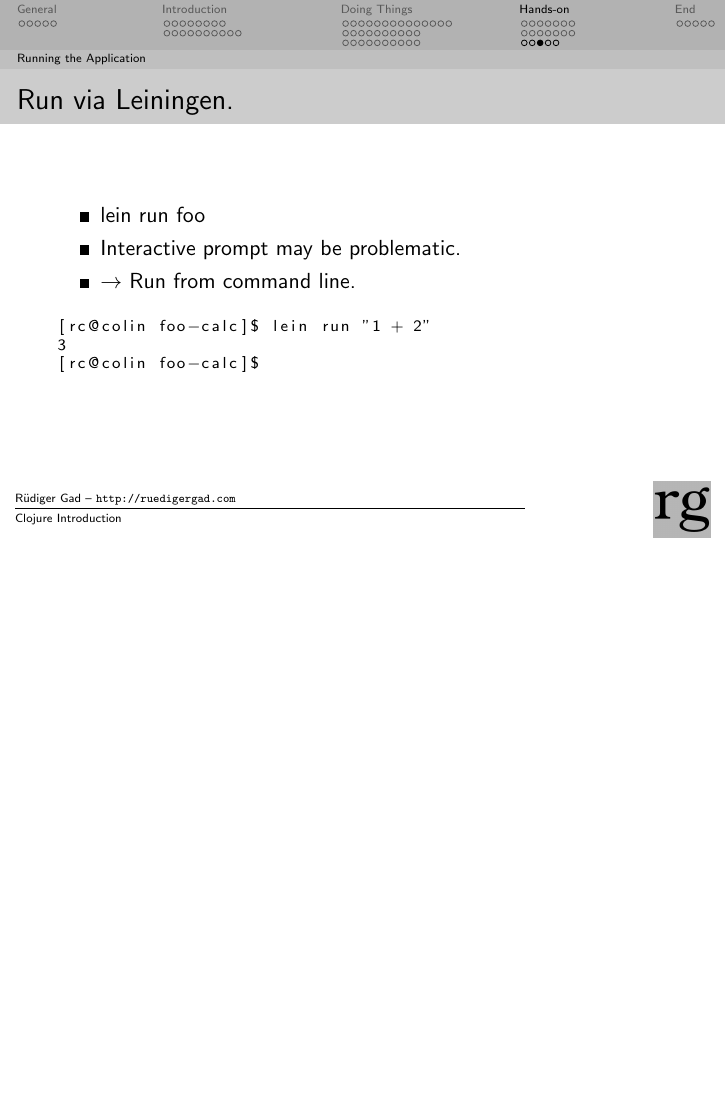
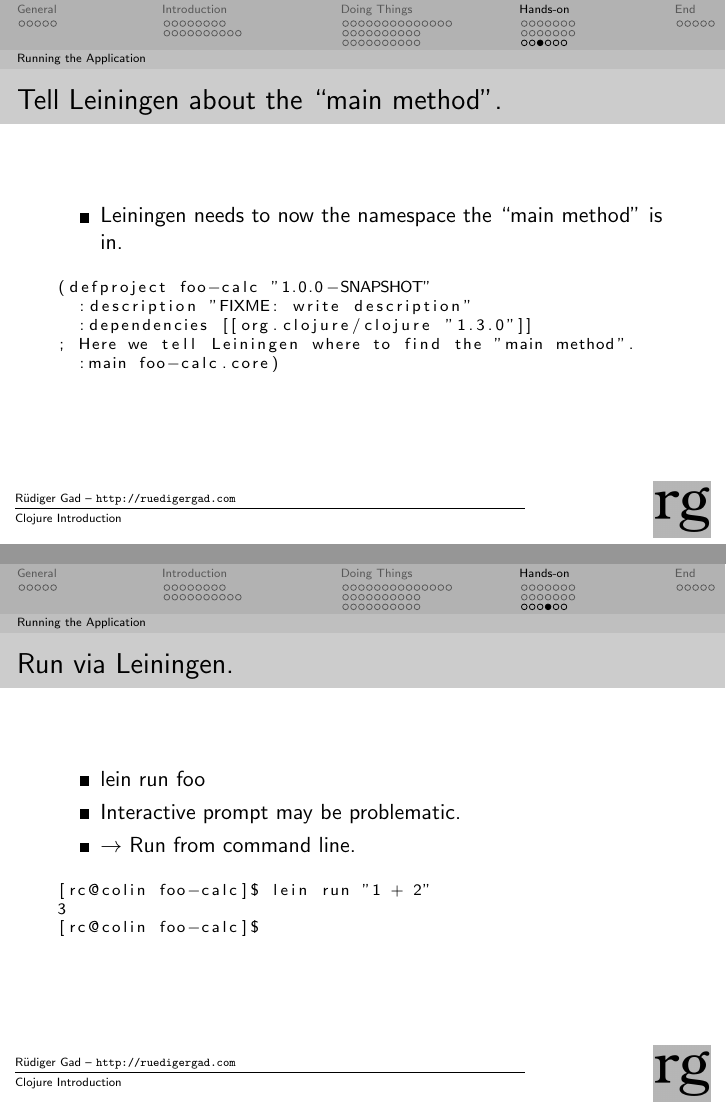
Before and after one commit to ruedigergad/clojure-by-example, LaTeX slides (presentation/introduction/presentation.tex): page 80 of 89 before the commit and pages 80 and 81 of 90 after it, the two joined at a grey line, the shorter picture padded with empty space. The pictures show the PDF file presentation/introduction/presentation.pdf that the author committed with the source.

Commit message:
Add slide about adding :main to the Leiningen project.clj file.

```diff
--- a/presentation/introduction/presentation.tex
+++ b/presentation/introduction/presentation.tex
@@ -1279,6 +1279,20 @@ Ran 1 tests containing 1 assertions.
 \end{frame}
 
 \begin{frame}[fragile]
+\frametitle{Tell Leiningen about the ``main method''.}
+\begin{itemize}
+\item Leiningen needs to now the namespace the ``main method'' is in.
+\end{itemize}
+\begin{lstlisting}[basicstyle=\scriptsize]
+(defproject foo-calc "1.0.0-SNAPSHOT"
+  :description "FIXME: write description"
+  :dependencies [[org.clojure/clojure "1.3.0"]]
+; Here we tell Leiningen where to find the "main method".
+  :main foo-calc.core)
+\end{lstlisting}
+\end{frame}
+
+\begin{frame}[fragile]
 \frametitle{Run via Leiningen.}
 \begin{itemize}
 \item lein run foo
```
Also changed, not shown: presentation/introduction/presentation.pdf.
